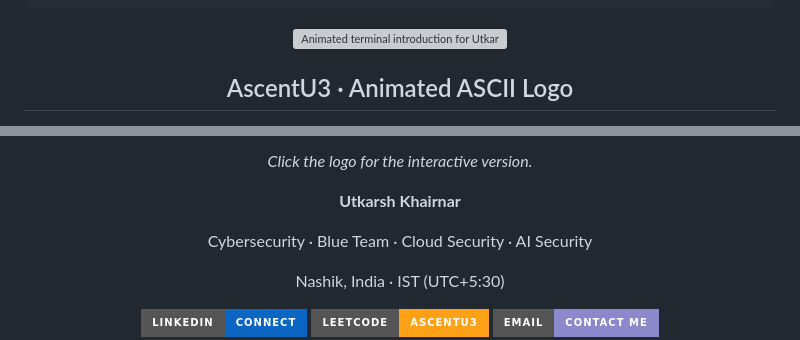
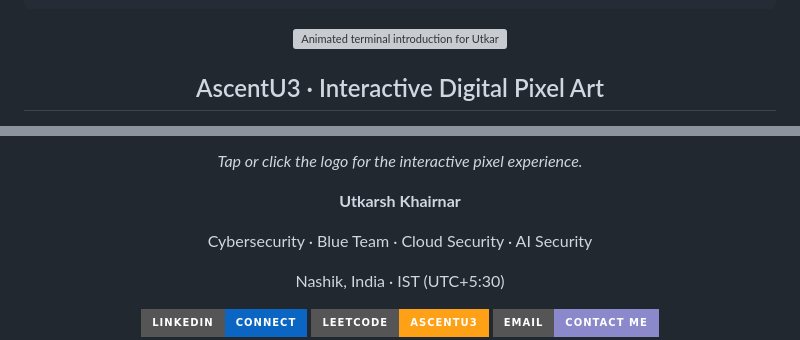
Before and after one commit to uskascent-svg/uskascent-svg, a Markdown page: README.md, 2 parts joined by grey strips. GitHub-like rendering; badges without logos; grey boxes are pictures that could not be loaded.

Commit message:
Point profile README to refreshed pixel-art logo

```diff
--- a/README.md
+++ b/README.md
@@ -11,6 +11,6 @@
 
 <img src="./assets/terminal-header.svg" width="100%" alt="Animated terminal introduction for Utkarsh, cybersecurity interests, project and career goal"/>
 
-<h2 align="center">AscentU3 · Animated ASCII Logo</h2>
+<h2 align="center">AscentU3 · Interactive Digital Pixel Art</h2>
 
 <p align="center">
@@ -18,6 +18,6 @@
 </p>
 
-<p align="center"><em>Click the logo for the interactive version.</em></p>
+<p align="center"><em>Tap or click the logo for the interactive pixel experience.</em></p>
 
 **Utkarsh Khairnar**
 
```
Also changed, not shown: other parts of README.md (+1 -1 lines).
